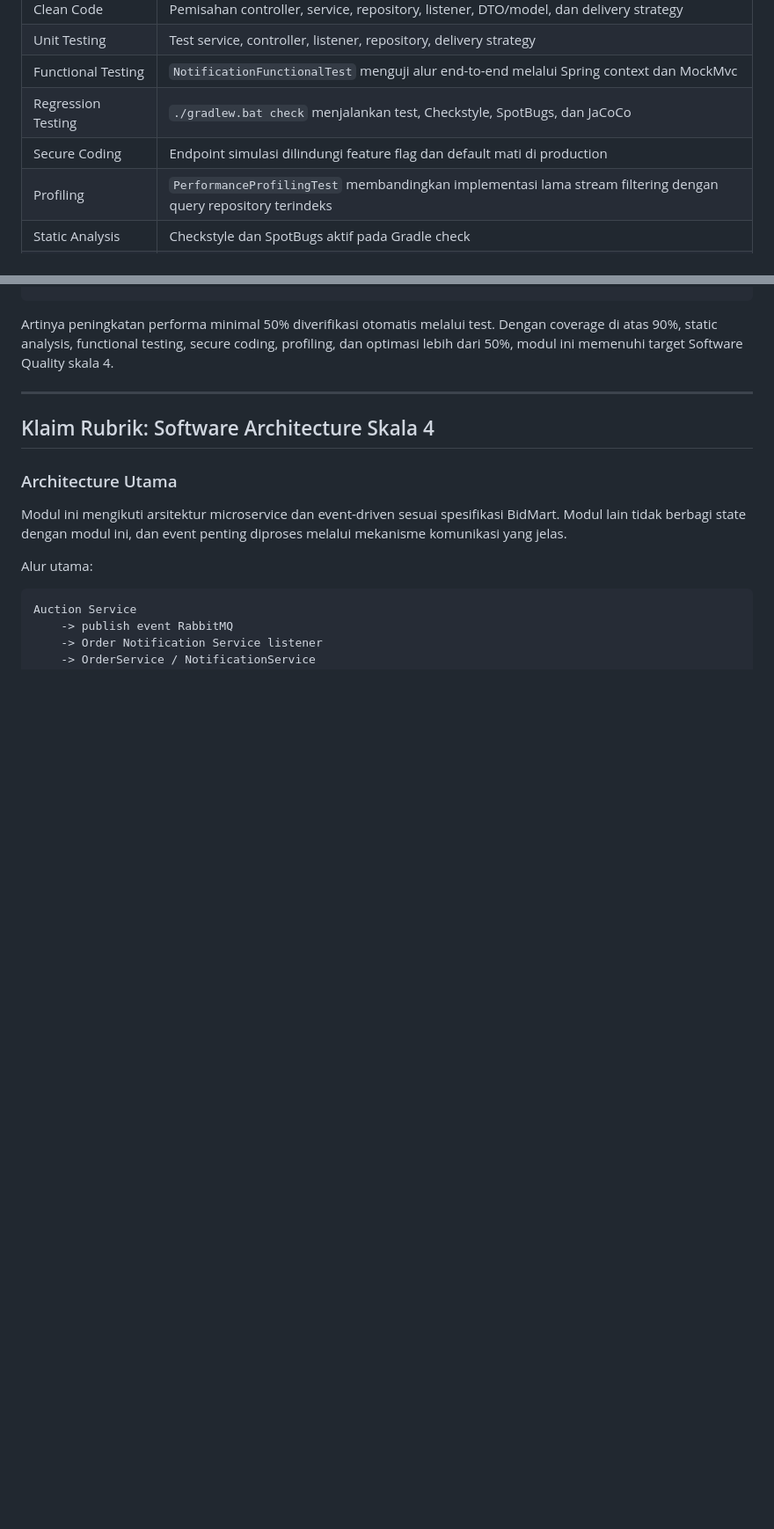
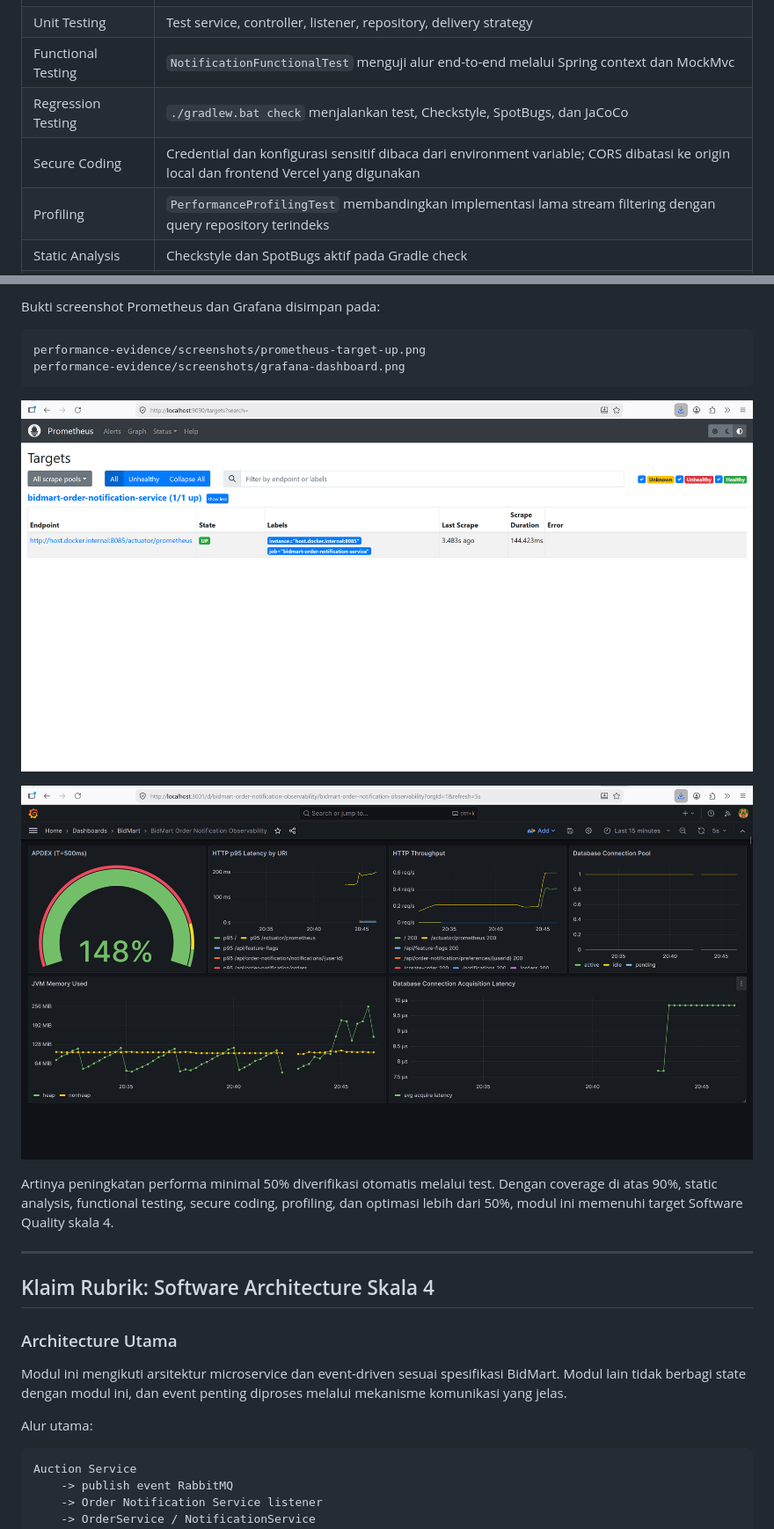
Before and after one commit to advprog-2026-A6-project/bidmart-order-notification-service, a Markdown page: README.md, 2 parts joined by grey strips. Shown: that part at 88% size. GitHub-like rendering; pictures changed too: performance-evidence/screenshots/grafana-dashboard.png (added), performance-evidence/screenshots/prometheus-target-up.png (added); blank space fills up the shorter version.

Commit message:
docs: add profiling and observability evidence

````diff
--- a/README.md
+++ b/README.md
@@ -68,7 +68,7 @@ Dengan minimal tiga design pattern yang digunakan secara tepat, ditambah narasi
 | Unit Testing | Test service, controller, listener, repository, delivery strategy |
 | Functional Testing | `NotificationFunctionalTest` menguji alur end-to-end melalui Spring context dan MockMvc |
 | Regression Testing | `./gradlew.bat check` menjalankan test, Checkstyle, SpotBugs, dan JaCoCo |
-| Secure Coding | Endpoint simulasi dilindungi feature flag dan default mati di production |
+| Secure Coding | Credential dan konfigurasi sensitif dibaca dari environment variable; CORS dibatasi ke origin local dan frontend Vercel yang digunakan |
 | Profiling | `PerformanceProfilingTest` membandingkan implementasi lama stream filtering dengan query repository terindeks |
 | Static Analysis | Checkstyle dan SpotBugs aktif pada Gradle check |
 | Dependency Security | Frontend production dependency diaudit dengan `npm audit --omit=dev --audit-level=high` dan hasilnya 0 vulnerabilities |
@@ -156,3 +198,14 @@ assertTrue(speedupPercentage >= 50.0)
+Bukti screenshot Prometheus dan Grafana disimpan pada:
+
+```text
+performance-evidence/screenshots/prometheus-target-up.png
+performance-evidence/screenshots/grafana-dashboard.png
+```
+
+![Prometheus Target Up](performance-evidence/screenshots/prometheus-target-up.png)
+
+![Grafana Dashboard](performance-evidence/screenshots/grafana-dashboard.png)
+
 Artinya peningkatan performa minimal 50% diverifikasi otomatis melalui test. Dengan coverage di atas 90%, static analysis, functional testing, secure coding, profiling, dan optimasi lebih dari 50%, modul ini memenuhi target Software Quality skala 4.
 
 ---
````
Also changed, not shown: other parts of README.md (+42 -0 lines), performance-evidence/screenshots/README.md (added, +22 -0 lines), performance-evidence/screenshots/performance-profiling-test.png (added), 1 other file.
